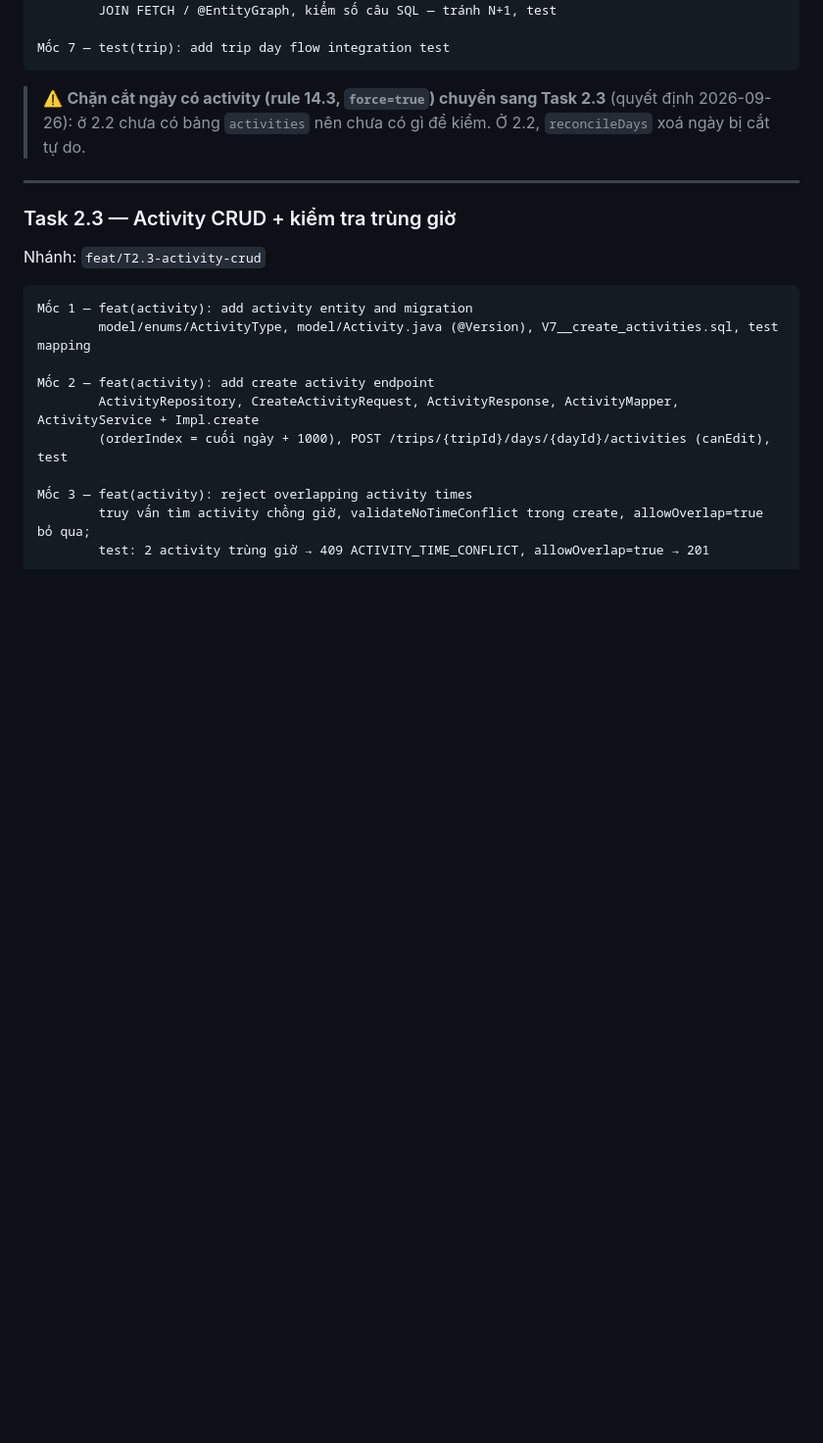
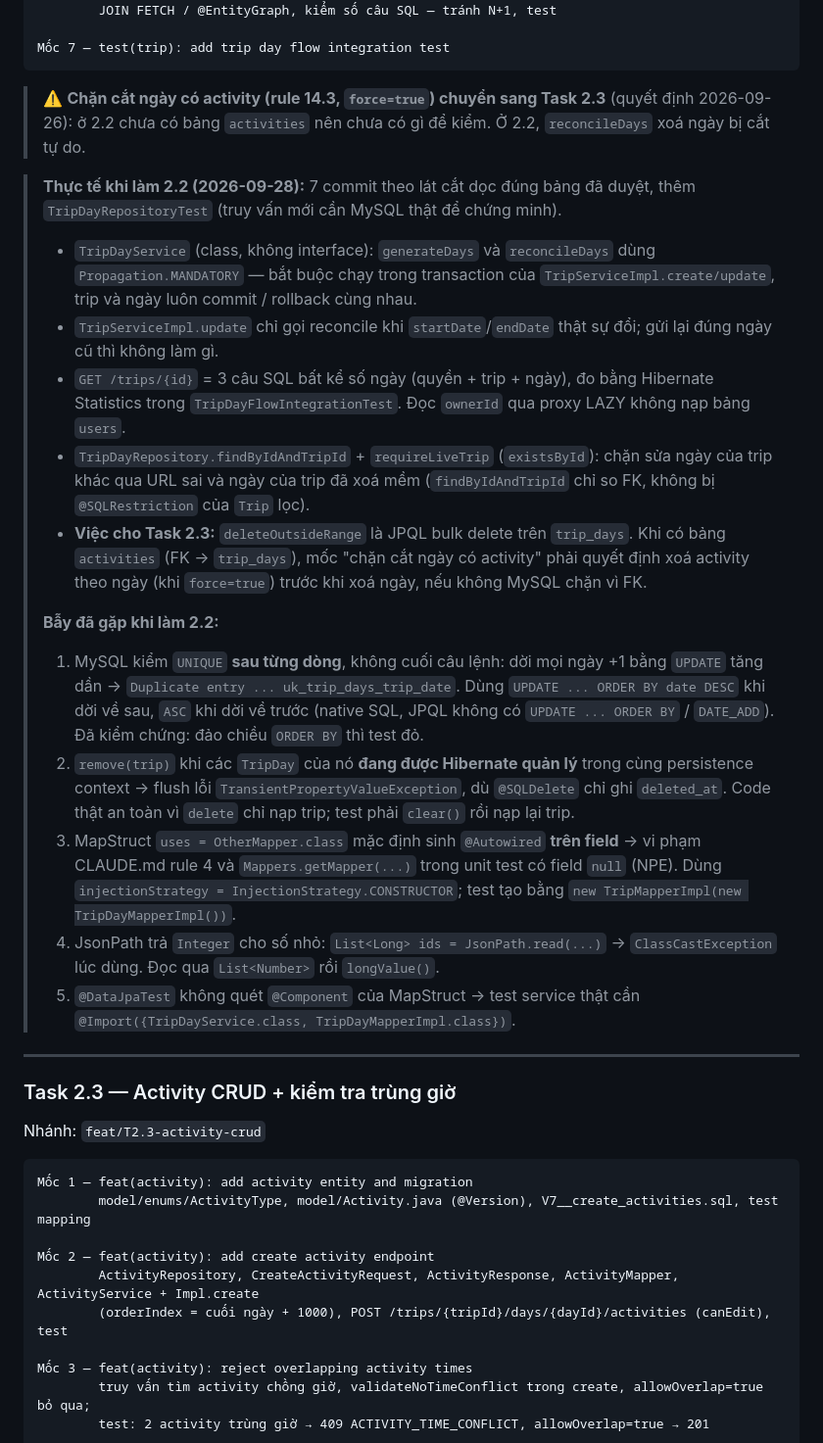
Before and after one commit to HaiTriu301/smart-trip-planner, a Markdown page: WORKFLOW.md, the part around one of its changes. Shown at 98% size. GitHub-like rendering; blank space fills up the shorter version.

Commit message:
docs: close task 2.2 and record trip day lessons

```diff
--- a/WORKFLOW.md
+++ b/WORKFLOW.md
@@ -783,6 +783,20 @@ Mốc 7 — test(trip): add trip day flow integration test
 
 > ⚠️ **Chặn cắt ngày có activity (rule 14.3, `force=true`) chuyển sang Task 2.3** (quyết định 2026-09-26): ở 2.2 chưa có bảng `activities` nên chưa có gì để kiểm. Ở 2.2, `reconcileDays` xoá ngày bị cắt tự do.
 
+> **Thực tế khi làm 2.2 (2026-09-28):** 7 commit theo lát cắt dọc đúng bảng đã duyệt, thêm `TripDayRepositoryTest` (truy vấn mới cần MySQL thật để chứng minh).
+> - `TripDayService` (class, không interface): `generateDays` và `reconcileDays` dùng `Propagation.MANDATORY` — bắt buộc chạy trong transaction của `TripServiceImpl.create/update`, trip và ngày luôn commit / rollback cùng nhau.
+> - `TripServiceImpl.update` chỉ gọi reconcile khi `startDate`/`endDate` thật sự đổi; gửi lại đúng ngày cũ thì không làm gì.
+> - `GET /trips/{id}` = 3 câu SQL bất kể số ngày (quyền + trip + ngày), đo bằng Hibernate Statistics trong `TripDayFlowIntegrationTest`. Đọc `ownerId` qua proxy LAZY không nạp bảng `users`.
+> - `TripDayRepository.findByIdAndTripId` + `requireLiveTrip` (`existsById`): chặn sửa ngày của trip khác qua URL sai và ngày của trip đã xoá mềm (`findByIdAndTripId` chỉ so FK, không bị `@SQLRestriction` của `Trip` lọc).
+> - **Việc cho Task 2.3:** `deleteOutsideRange` là JPQL bulk delete trên `trip_days`. Khi có bảng `activities` (FK → `trip_days`), mốc "chặn cắt ngày có activity" phải quyết định xoá activity theo ngày (khi `force=true`) trước khi xoá ngày, nếu không MySQL chặn vì FK.
+>
+> **Bẫy đã gặp khi làm 2.2:**
+> 1. MySQL kiểm `UNIQUE` **sau từng dòng**, không cuối câu lệnh: dời mọi ngày +1 bằng `UPDATE` tăng dần → `Duplicate entry ... uk_trip_days_trip_date`. Dùng `UPDATE ... ORDER BY date DESC` khi dời về sau, `ASC` khi dời về trước (native SQL, JPQL không có `UPDATE ... ORDER BY` / `DATE_ADD`). Đã kiểm chứng: đảo chiều `ORDER BY` thì test đỏ.
+> 2. `remove(trip)` khi các `TripDay` của nó **đang được Hibernate quản lý** trong cùng persistence context → flush lỗi `TransientPropertyValueException`, dù `@SQLDelete` chỉ ghi `deleted_at`. Code thật an toàn vì `delete` chỉ nạp trip; test phải `clear()` rồi nạp lại trip.
+> 3. MapStruct `uses = OtherMapper.class` mặc định sinh `@Autowired` **trên field** → vi phạm CLAUDE.md rule 4 và `Mappers.getMapper(...)` trong unit test có field `null` (NPE). Dùng `injectionStrategy = InjectionStrategy.CONSTRUCTOR`; test tạo bằng `new TripMapperImpl(new TripDayMapperImpl())`.
+> 4. JsonPath trả `Integer` cho số nhỏ: `List<Long> ids = JsonPath.read(...)` → `ClassCastException` lúc dùng. Đọc qua `List<Number>` rồi `longValue()`.
+> 5. `@DataJpaTest` không quét `@Component` của MapStruct → test service thật cần `@Import({TripDayService.class, TripDayMapperImpl.class})`.
+
 ---
 
 ### Task 2.3 — Activity CRUD + kiểm tra trùng giờ
```
Also changed, not shown: other parts of WORKFLOW.md (+1 -1 lines), CLAUDE.md (+2 -0 lines).
